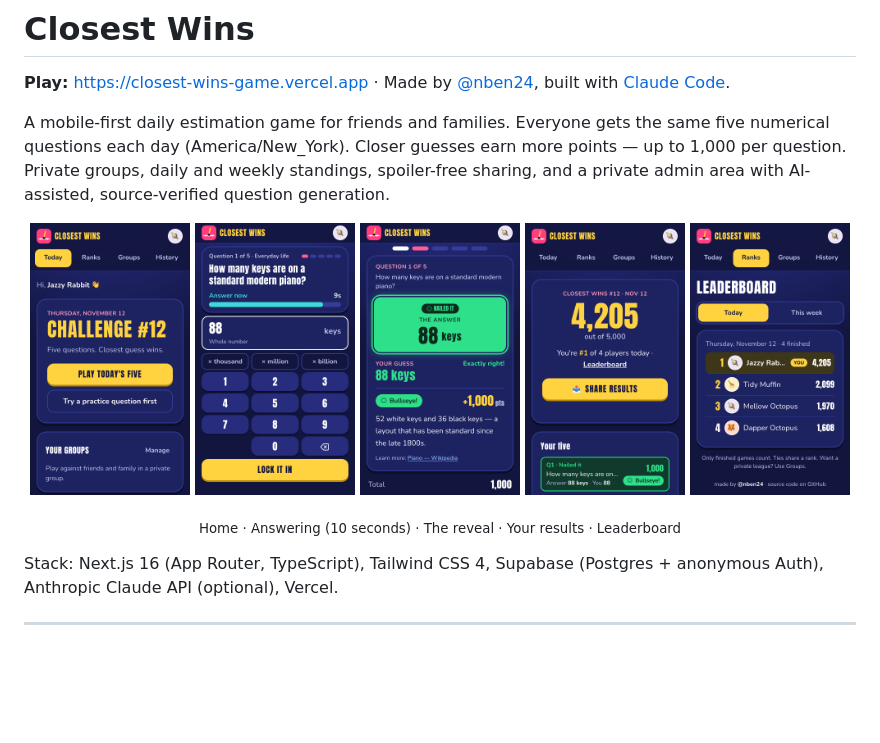
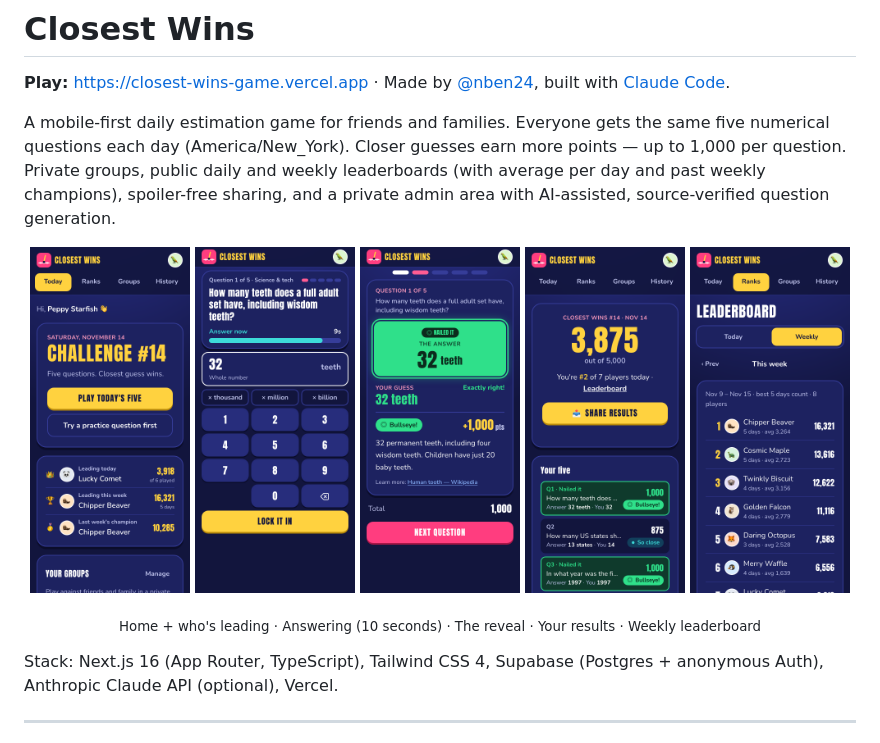
Before and after one commit to nben24/closest-wins-game, a Markdown page: README.md, the part around one of its changes. Rendered like a GitHub page; pictures changed too: docs/screenshots/1-home.png, docs/screenshots/2-question.png, docs/screenshots/3-answer.png; blank space fills up the shorter version.

```diff
--- a/README.md
+++ b/README.md
@@ -2,6 +2,6 @@
 
 **Play:** https://closest-wins-game.vercel.app · Made by [@nben24](https://github.com/nben24), built with [Claude Code](https://claude.com/claude-code).
 
-A mobile-first daily estimation game for friends and families. Everyone gets the same five numerical questions each day (America/New_York). Closer guesses earn more points — up to 1,000 per question. Private groups, daily and weekly standings, spoiler-free sharing, and a private admin area with AI-assisted, source-verified question generation.
+A mobile-first daily estimation game for friends and families. Everyone gets the same five numerical questions each day (America/New_York). Closer guesses earn more points — up to 1,000 per question. Private groups, public daily and weekly leaderboards (with average per day and past weekly champions), spoiler-free sharing, and a private admin area with AI-assisted, source-verified question generation.
 
 <p align="center">
@@ -13,5 +13,5 @@ A mobile-first daily estimation game for friends and families. Everyone gets the
 </p>
-<p align="center"><sub>Home · Answering (10 seconds) · The reveal · Your results · Leaderboard</sub></p>
+<p align="center"><sub>Home + who's leading · Answering (10 seconds) · The reveal · Your results · Weekly leaderboard</sub></p>
 
 Stack: Next.js 16 (App Router, TypeScript), Tailwind CSS 4, Supabase (Postgres + anonymous Auth), Anthropic Claude API (optional), Vercel.
 
```
Also changed, not shown: other parts of README.md (+2 -2 lines), 7 other files.
